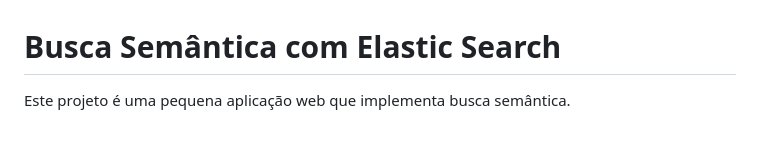
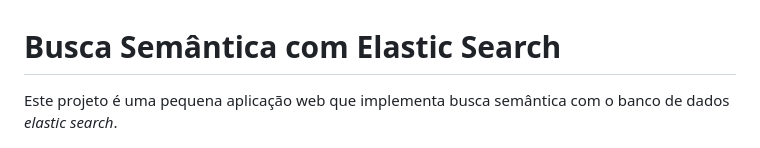
Before and after one commit to RamonJales/semantic-search-project, a Markdown page: README.md, the part around the change. Rendered like a GitHub page.

```diff
--- a/README.md
+++ b/README.md
@@ -1,6 +1,6 @@
 # Busca Semântica com Elastic Search
 
-Este projeto é uma pequena aplicação web que implementa busca semântica.
+Este projeto é uma pequena aplicação web que implementa busca semântica com o banco de dados *elastic search*.
 
 ![imagem](./image/app-web.png)
 
```
